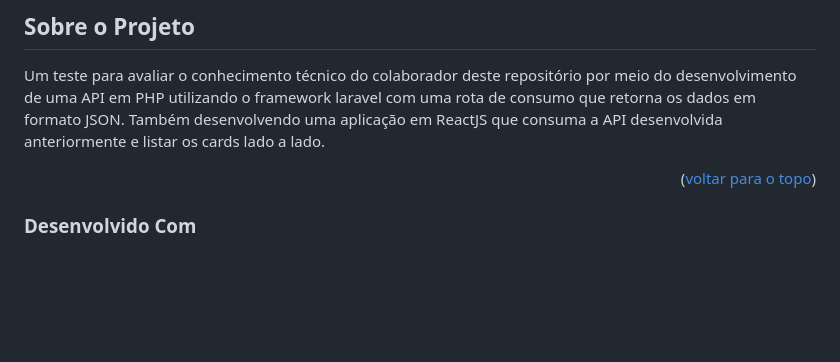
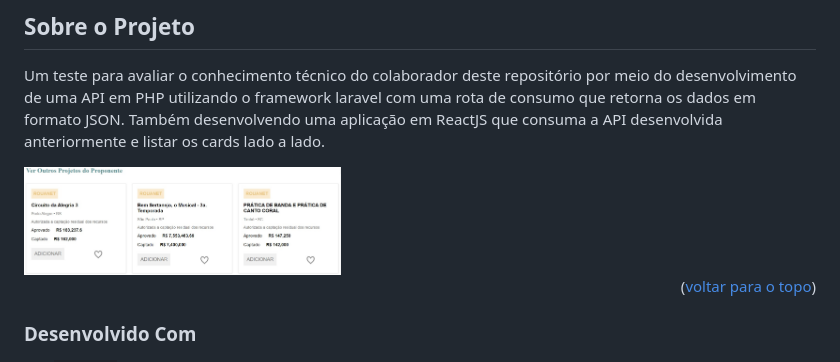
Before and after one commit to Matheus767/Simbiose-Teste, a Markdown page: README.md, the part around the change. GitHub-like rendering; pictures changed too: Projeto.jpg (added); badges without logos; blank space fills up the shorter version.

```diff
--- a/README.md
+++ b/README.md
@@ -22,6 +22,8 @@
 ## Sobre o Projeto
 
 Um teste para avaliar o conhecimento técnico do colaborador deste repositório por meio do desenvolvimento de uma API em PHP utilizando o framework laravel com uma rota de consumo que retorna os dados em formato JSON. Também desenvolvendo uma aplicação em ReactJS que consuma a API desenvolvida anteriormente e listar os cards lado a lado.
+
+<img src='./Projeto.jpg' alt="Projeto" width="40%" height="20%">
 
 <p align="right">(<a href="#readme-top">voltar para o topo</a>)</p>
 
```
